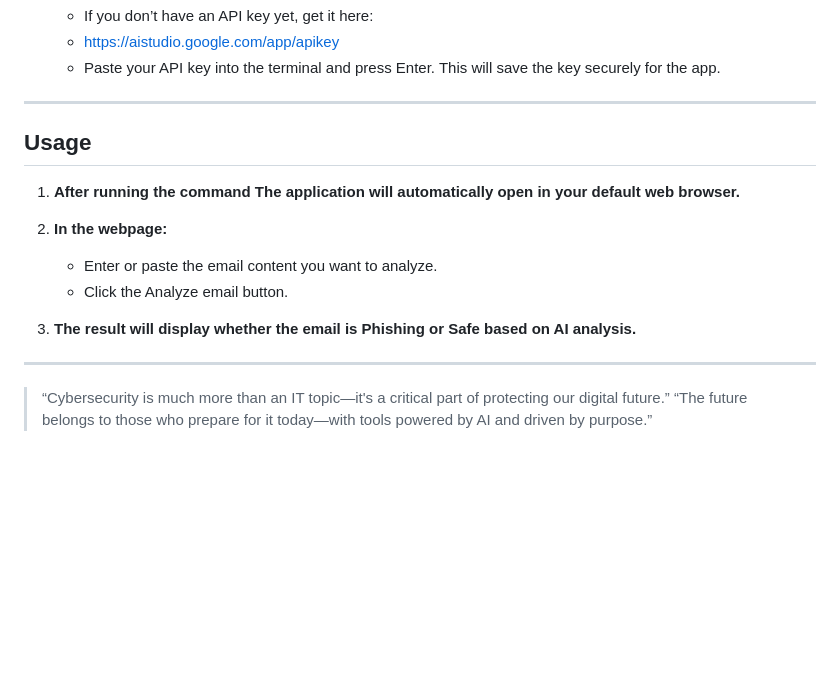
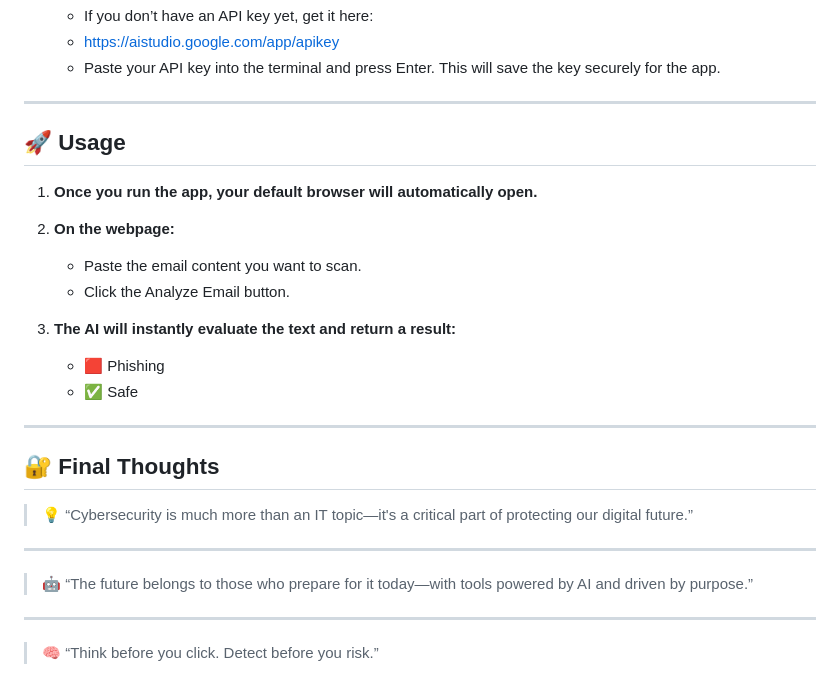
Before and after one commit to chandruthehacker/phishing-email-detector, a Markdown page: README.md, the part around the change printed below. Drawn GitHub-style; blank space fills up the shorter version.

```diff
--- a/README.md
+++ b/README.md
@@ -82,16 +84,23 @@ The detector offers an easy-to-use web interface built with Flask and JavaScript
 
 ---
 
-## Usage
-1. **After running the command The application will automatically open in your default web browser.**
+## 🚀 Usage
+1. **Once you run the app, your default browser will automatically open.**
 
-2. **In the webpage:**
-   - Enter or paste the email content you want to analyze.
-   - Click the Analyze email button.
-3. **The result will display whether the email is Phishing or Safe based on AI analysis.**
+2. **On the webpage:**
+   - Paste the email content you want to scan.
+   - Click the Analyze Email button.
+3. **The AI will instantly evaluate the text and return a result:**
+   - 🟥 Phishing
+   - ✅ Safe
 
 
 ---
 
-> “Cybersecurity is much more than an IT topic—it's a critical part of protecting our digital future.”
-> “The future belongs to those who prepare for it today—with tools powered by AI and driven by purpose.”
+## 🔐 Final Thoughts
+
+>💡 “Cybersecurity is much more than an IT topic—it's a critical part of protecting our digital future.”
+---
+>🤖 “The future belongs to those who prepare for it today—with tools powered by AI and driven by purpose.”
+---
+>🧠 “Think before you click. Detect before you risk.”
```
Also changed, not shown: other parts of README.md (+32 -30 lines).
